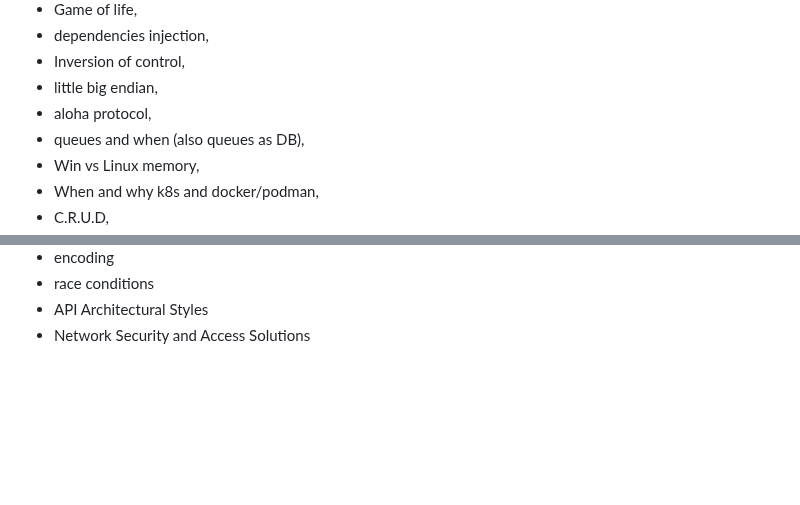
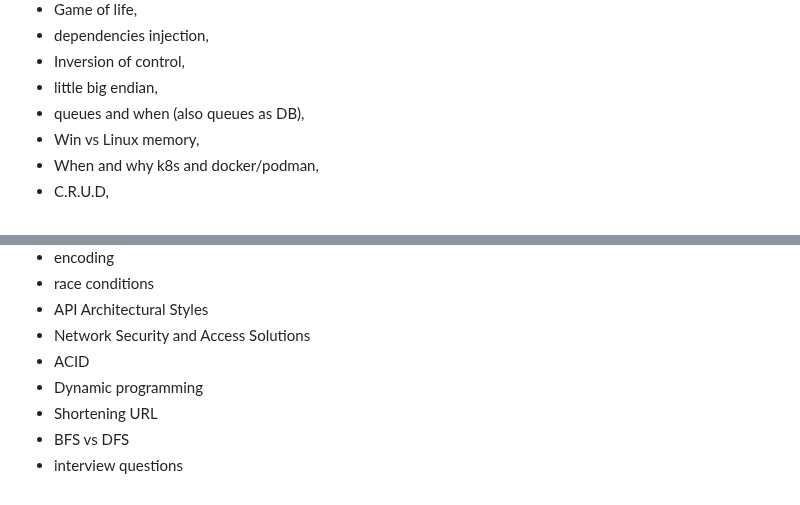
Before and after one commit to barakadax/blog, a Markdown page: todo.md, 2 parts joined by grey strips. Drawn GitHub-style; blank space fills up the shorter version.

```diff
--- a/todo.md
+++ b/todo.md
@@ -20,7 +20,6 @@
 - dependencies injection,
 - Inversion of control,
 - little big endian,
-- aloha protocol,
 - queues and when (also queues as DB),
 - Win vs Linux memory,
 - When and why k8s and docker/podman,
@@ -49,3 +48,8 @@
 - race conditions
 - API Architectural Styles
 - Network Security and Access Solutions
+- ACID
+- Dynamic programming
+- Shortening URL
+- BFS vs DFS
+- interview questions
```
Also changed, not shown: ALOHAnet/index.md (added, +100 -0 lines), Data structues/index.md (+3 -1 lines), Data structues/graph.png, 3 other files.
